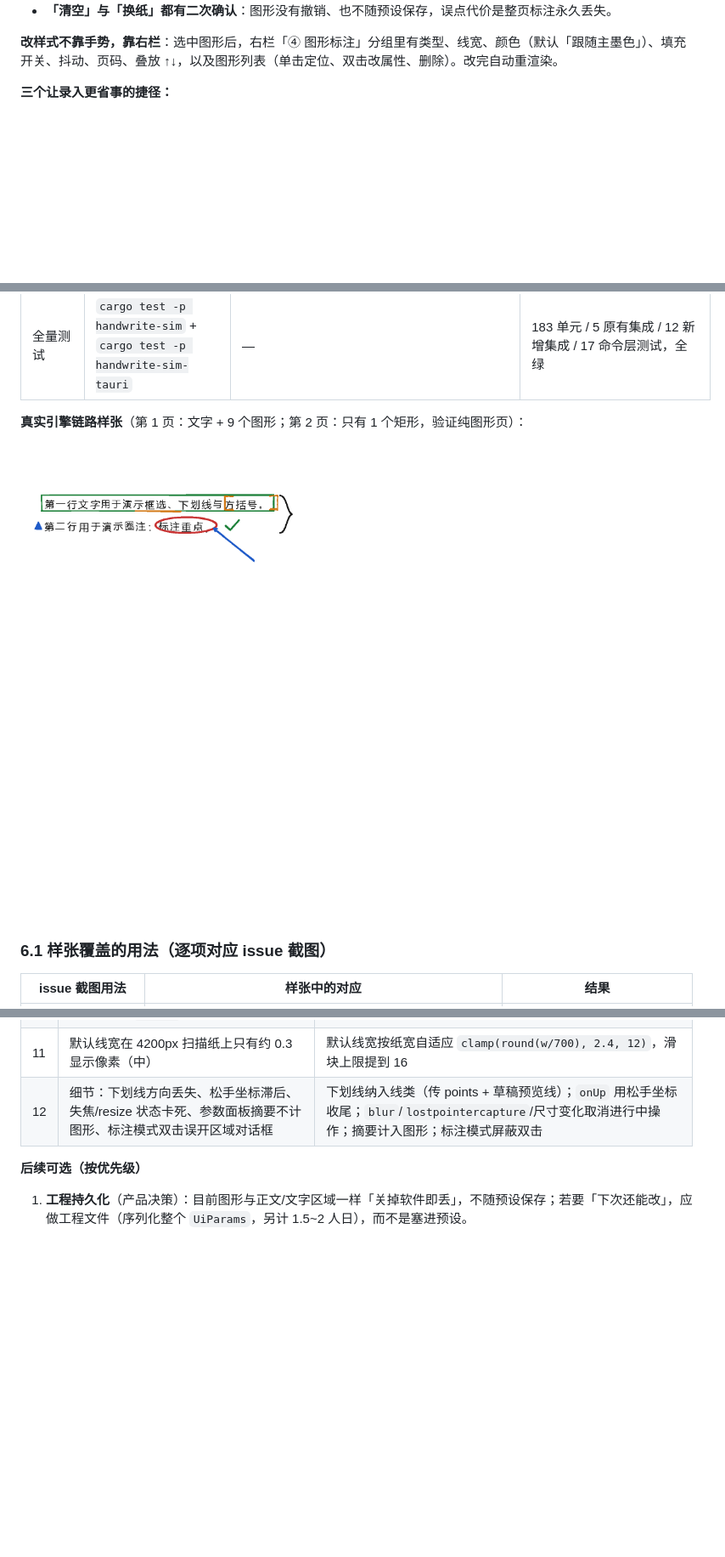
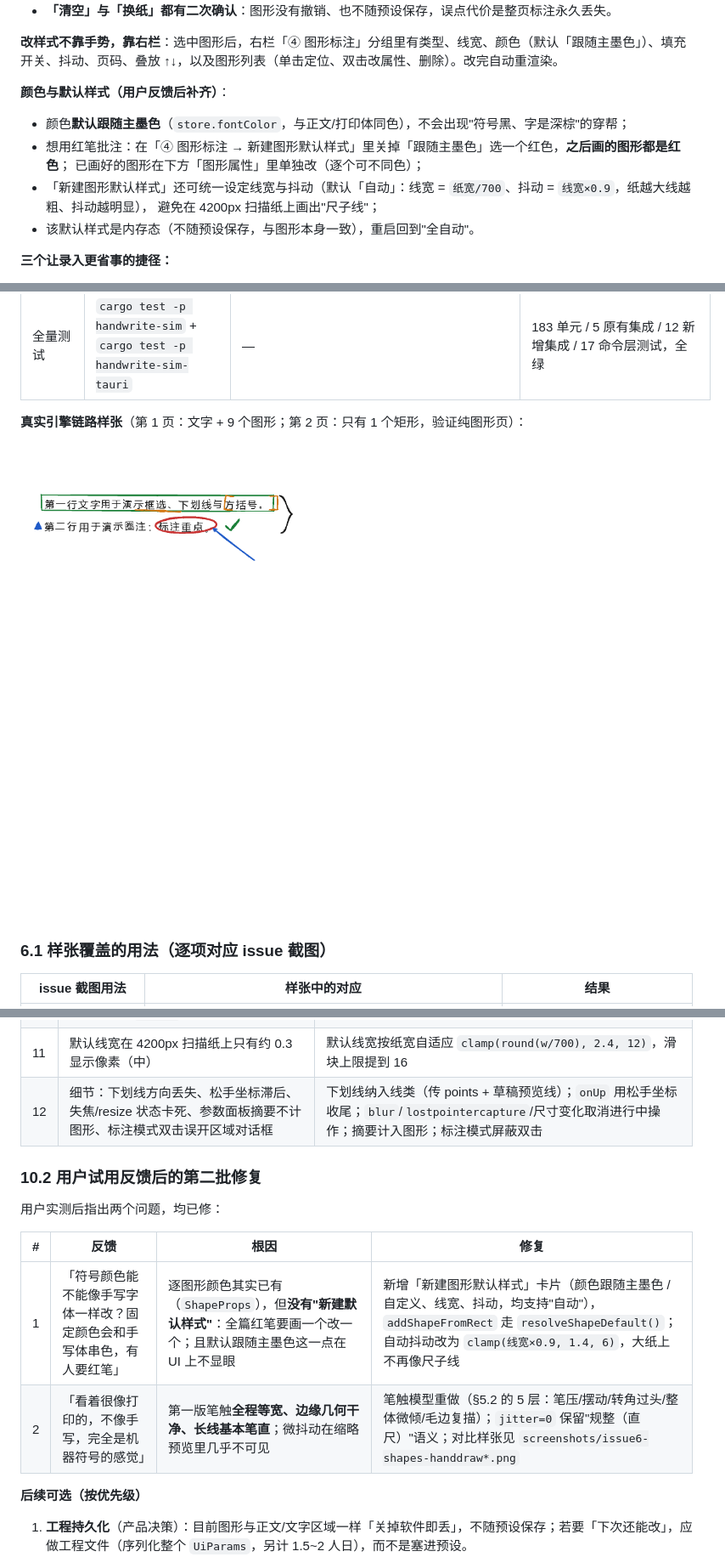
Before and after one commit to bamboostrip/Handwriting-sim-rs, a Markdown page: docs/05-symbol-shapes.md, 3 parts joined by grey strips. Shown at 85% size. Rendered like a GitHub page; pictures changed too: docs/screenshots/issue6-shapes-engine.png; blank space fills up the shorter version.

```diff
--- a/docs/05-symbol-shapes.md
+++ b/docs/05-symbol-shapes.md
@@ -304,6 +320,15 @@ POC 实测方案（`shapes.rs:576` `brace()`）：**上下两段三次贝塞尔
 - **「清空」与「换纸」都有二次确认**：图形没有撤销、也不随预设保存，误点代价是整页标注永久丢失。
 
 **改样式不靠手势，靠右栏**：选中图形后，右栏「④ 图形标注」分组里有类型、线宽、颜色（默认「跟随主墨色」）、填充开关、抖动、页码、叠放 ↑↓，以及图形列表（单击定位、双击改属性、删除）。改完自动重渲染。
+
+**颜色与默认样式（用户反馈后补齐）**：
+
+- 颜色**默认跟随主墨色**（`store.fontColor`，与正文/打印体同色），不会出现"符号黑、字是深棕"的穿帮；
+- 想用红笔批注：在「④ 图形标注 → 新建图形默认样式」里关掉「跟随主墨色」选一个红色，**之后画的图形都是红色**；
+  已画好的图形在下方「图形属性」里单独改（逐个可不同色）；
+- 「新建图形默认样式」还可统一设定线宽与抖动（默认「自动」：线宽 = `纸宽/700`、抖动 = `线宽×0.9`，纸越大线越粗、抖动越明显），
+  避免在 4200px 扫描纸上画出"尺子线"；
+- 该默认样式是内存态（不随预设保存，与图形本身一致），重启回到"全自动"。
 
 **三个让录入更省事的捷径：**
 
@@ -438,6 +463,15 @@ POC 实测方案（`shapes.rs:576` `brace()`）：**上下两段三次贝塞尔
 | 11 | 默认线宽在 4200px 扫描纸上只有约 0.3 显示像素（中） | 默认线宽按纸宽自适应 `clamp(round(w/700), 2.4, 12)`，滑块上限提到 16 |
 | 12 | 细节：下划线方向丢失、松手坐标滞后、失焦/resize 状态卡死、参数面板摘要不计图形、标注模式双击误开区域对话框 | 下划线纳入线类（传 points + 草稿预览线）；`onUp` 用松手坐标收尾；`blur`/`lostpointercapture`/尺寸变化取消进行中操作；摘要计入图形；标注模式屏蔽双击 |
 
+### 10.2 用户试用反馈后的第二批修复
+
+用户实测后指出两个问题，均已修：
+
+| # | 反馈 | 根因 | 修复 |
+| --- | --- | --- | --- |
+| 1 | 「符号颜色能不能像手写字体一样改？固定颜色会和手写体串色，有人要红笔」 | 逐图形颜色其实已有（`ShapeProps`），但**没有"新建默认样式"**：全篇红笔要画一个改一个；且默认跟随主墨色这一点在 UI 上不显眼 | 新增「新建图形默认样式」卡片（颜色跟随主墨色 / 自定义、线宽、抖动，均支持"自动"），`addShapeFromRect` 走 `resolveShapeDefault()`；自动抖动改为 `clamp(线宽×0.9, 1.4, 6)`，大纸上不再像尺子线 |
+| 2 | 「看着很像打印的，不像手写，完全是机器符号的感觉」 | 第一版笔触**全程等宽、边缘几何干净、长线基本笔直**；微抖动在缩略预览里几乎不可见 | 笔触模型重做（§5.2 的 5 层：笔压/摆动/转角过头/整体微倾/毛边复描）；`jitter=0` 保留"规整（直尺）"语义；对比样张见 `screenshots/issue6-shapes-handdraw*.png` |
+
 **后续可选（按优先级）**
 
 1. **工程持久化**（产品决策）：目前图形与正文/文字区域一样「关掉软件即丢」，不随预设保存；若要「下次还能改」，应做工程文件（序列化整个 `UiParams`，另计 1.5~2 人日），而不是塞进预设。
```
Also changed, not shown: other parts of docs/05-symbol-shapes.md (+33 -17 lines), README.md (+4 -3 lines), docs/screenshots/issue6-shapes-handdraw-full.png (added), docs/screenshots/issue6-shapes-handdraw.png (added), docs/screenshots/issue6-shapes-poc.png, 4 other files.
